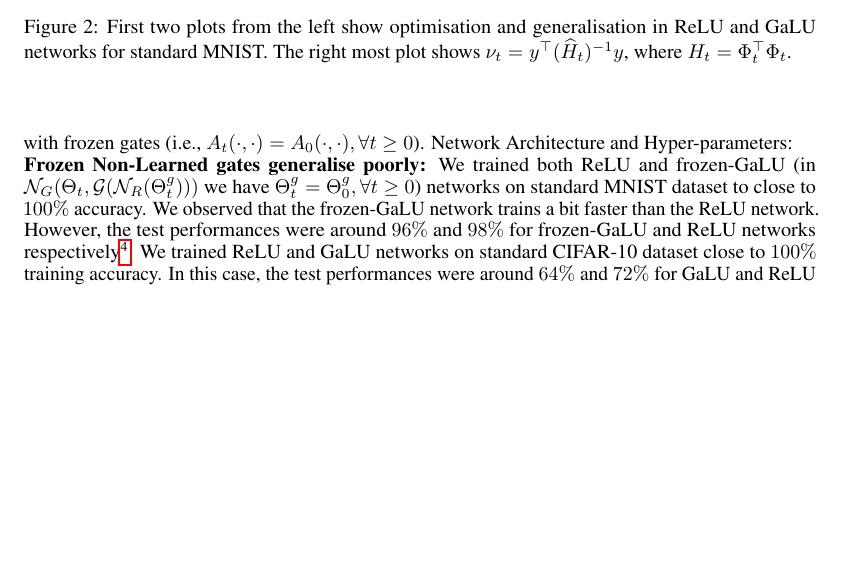
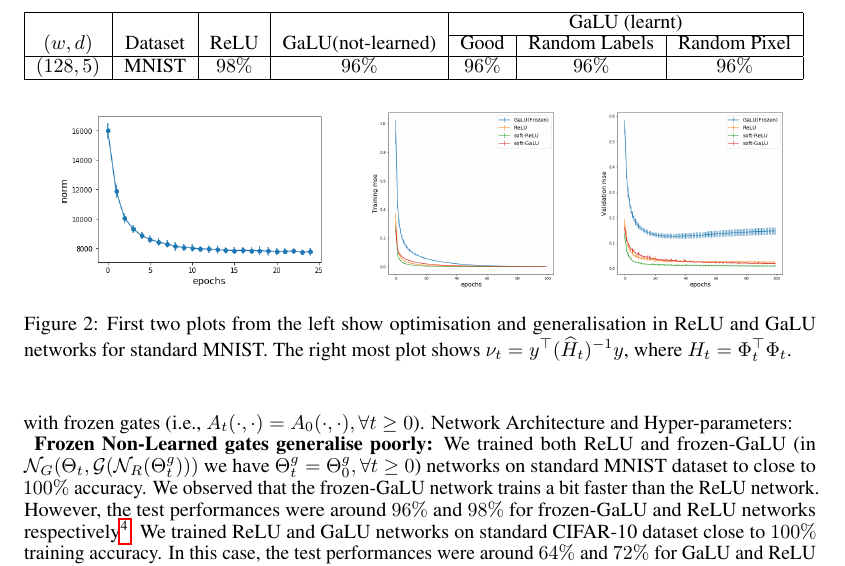
Before and after one commit to chandrurec5/dnnneurips2020, a LaTeX paper (neurips_2020.tex, which reads generalisation.tex): part of page 6 of 13, cut at the place of the change, the shorter picture padded with empty space. Compiled offline with pdfLaTeX.

Commit message:
inserted-table

```diff
--- a/generalisation.tex
+++ b/generalisation.tex
@@ -1,6 +1,14 @@
 \section{Generalisation}\label{sec:generalisation}
 In this section, we report experiments on CIFAR-10 and MNIST  datasets . Our aim here is to study the role of activations in generalisation performance of DNNs. In particular, we compare the generalisation performance of DNNs with adaptable gates (i.e., $A_t(\cdot,\cdot)$ changes with time) and DNNs with frozen gates (i.e., $A_t(\cdot,\cdot)=A_0(\cdot,\cdot),\forall t\geq 0$).
 Network Architecture and Hyper-parameters:\hfill\\
+\begin{table}
+\begin{tabular}{|c|c|c|c|c|c|c|}\hline
+&&&&\multicolumn{3}{c|}{GaLU (learnt)}\\\cline{5-7}
+$(w,d)$	&Dataset		&ReLU		&GaLU(not-learned) 		&Good 		&Random Labels 	&Random Pixel\\\hline
+$(128,5)$	& MNIST 		& $98\%$ 		&$96\%$ 		&$96\%$		&$96\%$			&$96\%$\\\hline
+
+\end{tabular}
+\end{table}
 \textbf{Frozen Non-Learned gates generalise poorly:} We trained both ReLU and frozen-GaLU (in $\N_G(\Theta_t,\G(\N_R(\Tg_t)))$ we have $\Tg_t=\Tg_0,\forall t\geq 0$) networks on standard MNIST dataset to close to $100\%$ accuracy. We observed that the frozen-GaLU network trains a bit faster than the ReLU network. However, the test performances were around $96\%$ and  $98\%$ for frozen-GaLU and ReLU networks respectively\footnote{In the case of GaLU, in order to eliminate the effect of initialisation, we trained with identical as well as independent initialisation for the gating as well as the main network in the GaLU. }. We trained ReLU and GaLU networks on standard CIFAR-10 dataset close to $100\%$ training accuracy. In this case, the test performances were around $64\%$ and $72\%$ for GaLU and ReLU networks respectively.\hfill\\
 \textbf{Frozen Learned gates generalise better:} Note that, in these experiments, the frozen-GaLU network gates are copied from a gating network which is pre-trained, however, the weights $\Theta_0$ are initialised and trained again.  In the case of MNIST,
 In the case of CIFAR-10, frozen-GaLU with learned gates achieved a test performance of $70\%$, which is better than frozen-GaLU with non-learned gates with a performance of  $64\%$, and is however less than ReLU with performance of $72\%$. \hfill\\
```
Also changed, not shown: neurips_2020.tex (+0 -1 lines).
